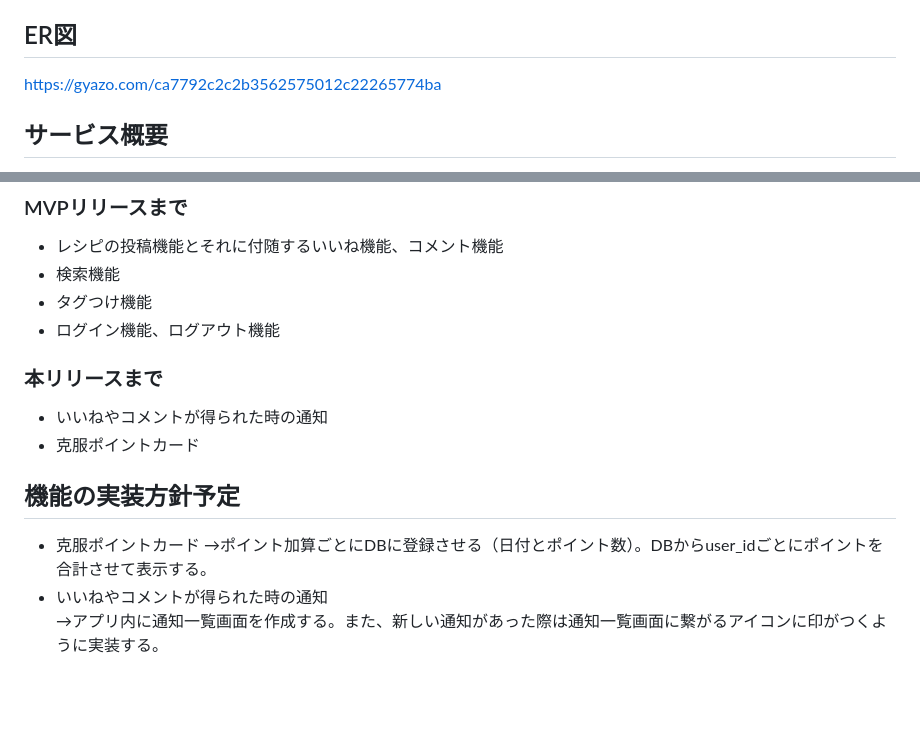
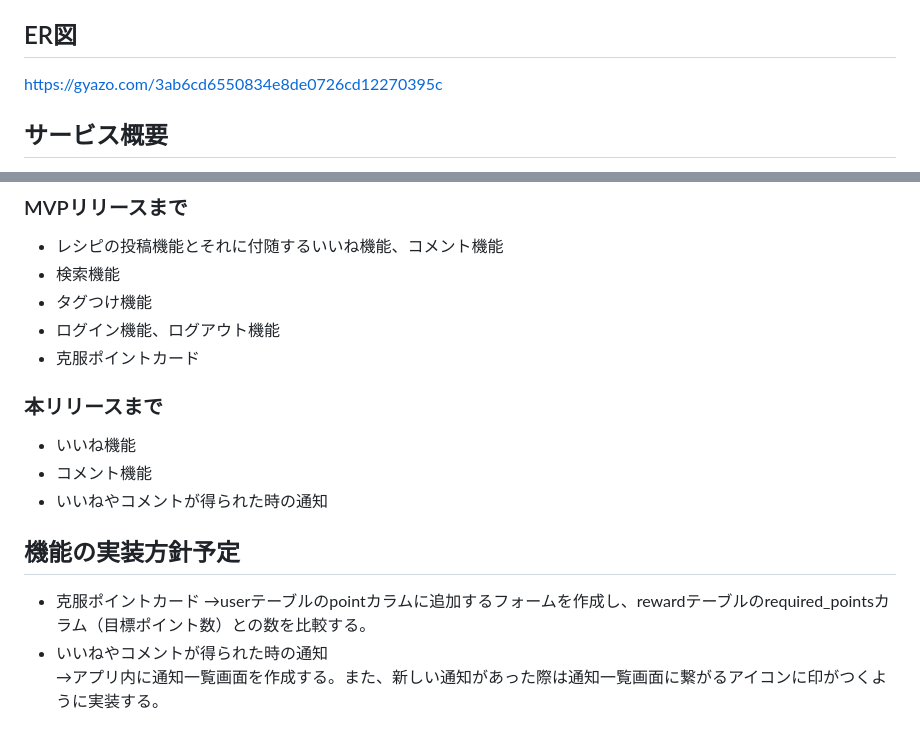
Before and after one commit to SuzukaKaneda/Kutemy, a Markdown page: README.md, 2 parts joined by grey strips. Rendered like a GitHub page; blank space fills up the shorter version.

Commit message:
fix: readme

```diff
--- a/README.md
+++ b/README.md
@@ -5,7 +5,7 @@
 https://www.figma.com/design/r4bTmFJ6ZBe5SjhqwFJPem/PF%E7%94%BB%E9%9D%A2%E9%81%B7%E7%A7%BB%E5%9B%B3?node-id=0-1&t=bZvPSnRhQKWsPJ7u-1
 
 ## ER図
-https://gyazo.com/ca7792c2c2b3562575012c22265774ba
+https://gyazo.com/3ab6cd6550834e8de0726cd12270395c
 
 ## サービス概要
 ユーザーにとって苦手な食材を克服するためのアプリです。苦手な食材を選択すると、その食材を使用した食べやすいレシピを検索できます。他ユーザーとアイディアを共有することも可能です。また、苦手な食材を使用した料理を食べることでアプリ内でポイントを貯めることができ、それを元に目標やごほうびを設定することができます。
@@ -39,12 +39,14 @@ https://gyazo.com/ca7792c2c2b3562575012c22265774ba
 - 検索機能
 - タグつけ機能
 - ログイン機能、ログアウト機能
+- 克服ポイントカード
 ### 本リリースまで
+- いいね機能
+- コメント機能
 - いいねやコメントが得られた時の通知
-- 克服ポイントカード
 
 ## 機能の実装方針予定
 - 克服ポイントカード
-→ポイント加算ごとにDBに登録させる（日付とポイント数）。DBからuser_idごとにポイントを合計させて表示する。
+→userテーブルのpointカラムに追加するフォームを作成し、rewardテーブルのrequired_pointsカラム（目標ポイント数）との数を比較する。
 - いいねやコメントが得られた時の通知
 →アプリ内に通知一覧画面を作成する。また、新しい通知があった際は通知一覧画面に繋がるアイコンに印がつくように実装する。
```
